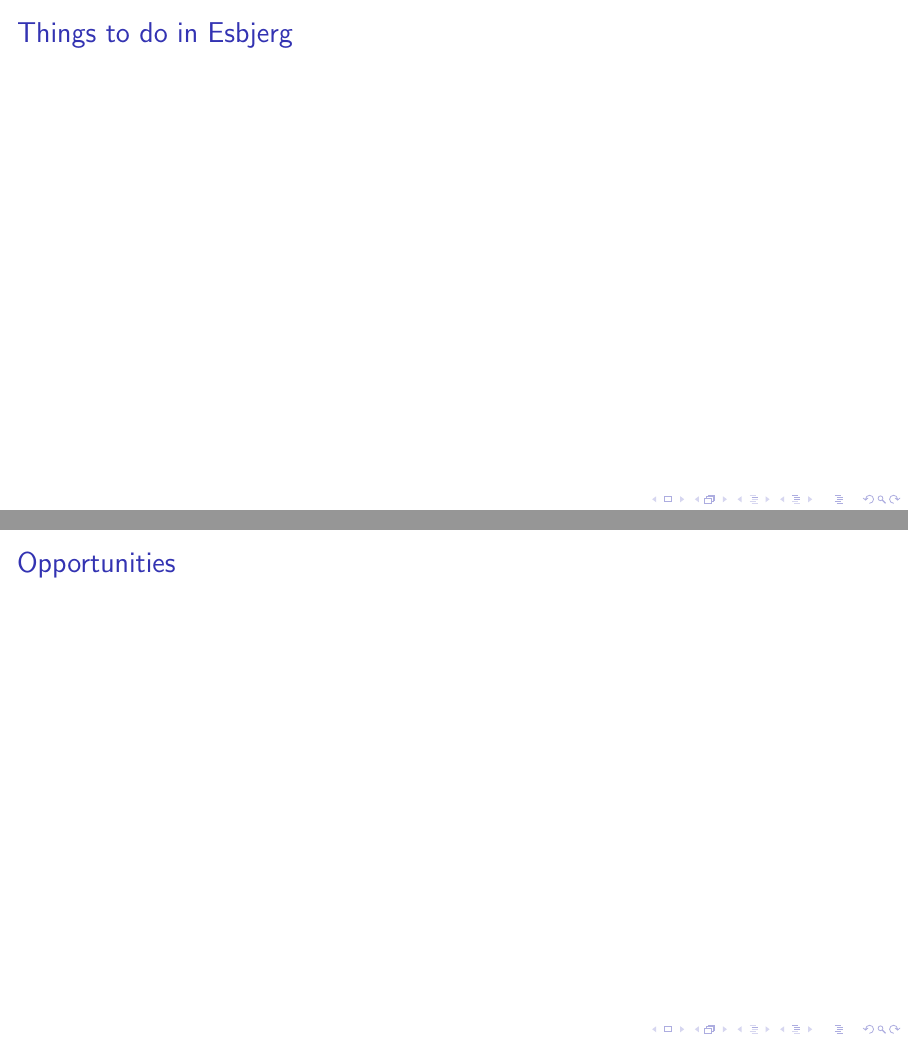
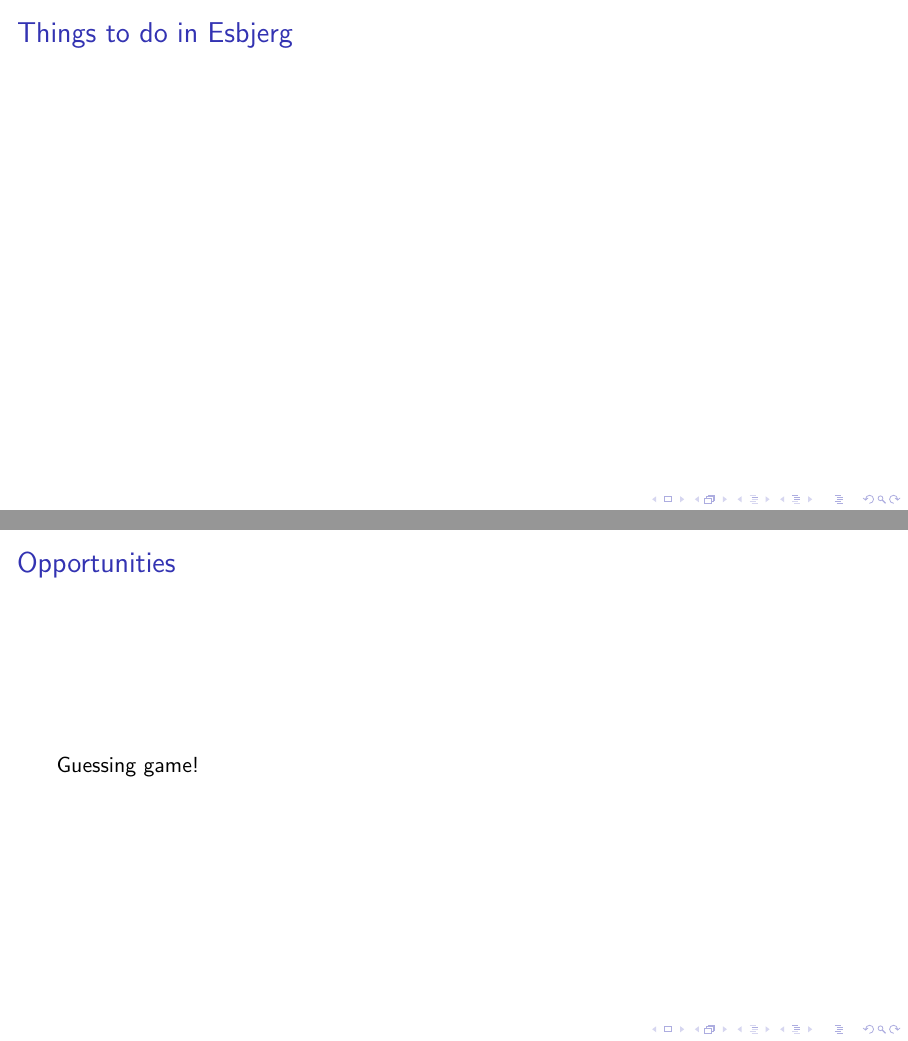
Before and after one commit to kamranthomas/123_Sesame_Street, LaTeX slides (hacker space ppt/studying_abroad.tex, which reads hacker space ppt/sections/opportunities.tex): pages 5 and 6 of 8 before the commit and pages 5 and 6 of 9 after it, joined at a grey line. Compiled offline with pdfLaTeX; a LaTeX package or settings file that is missing is left out.

Commit message:
some weird stuff
wants me to commit

```diff
--- a/hacker space ppt/sections/opportunities.tex
+++ b/hacker space ppt/sections/opportunities.tex
@@ -1,5 +1,8 @@
 \section{opportunities}
 
 \begin{frame}{Opportunities}
+Guessing game!
+\end{frame}
 
+\begin{frame}{Opportunities}
 \end{frame}
```
Also changed, not shown: hacker space ppt./sections/opportunities.tex (+3 -0 lines).
